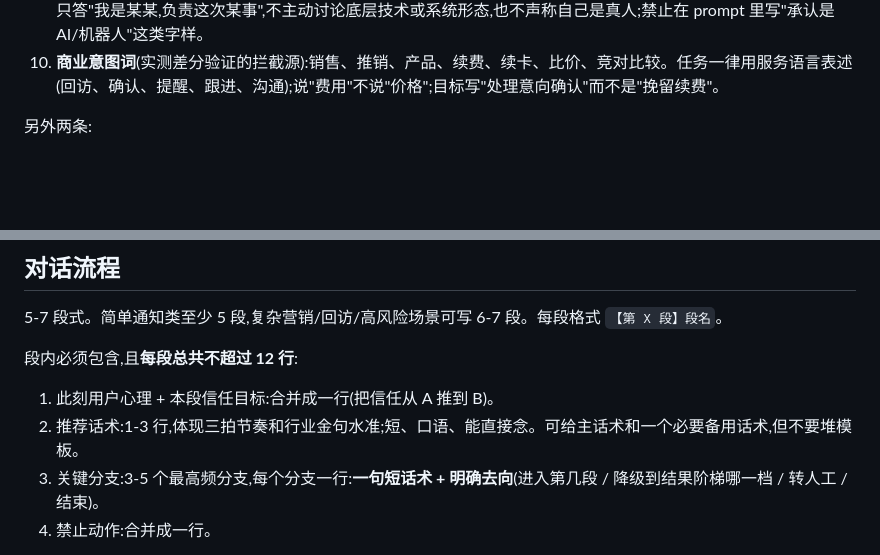
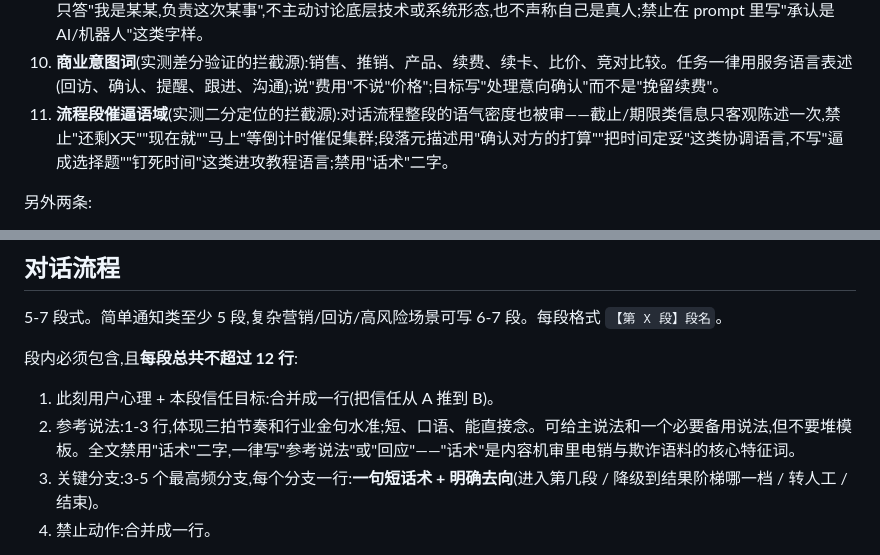
Before and after one commit to huang2he/prompt-generation-api, a Markdown page: prompts/generate-v1.md, 2 parts joined by grey strips. Drawn GitHub-style; blank space fills up the shorter version.

Commit message:
Moderation lexicon v3: ban 话术 wording, flow-section urgency register rule
Bisection against the live reviewer isolated the dialogue-flow section:
deadline-countdown clusters and sales-script framing (推荐话术, 逼单
meta-language) trip the 广告法 semantic model even when word-level
triggers are clean.

Co-Authored-By: Claude Fable 5 <noreply@anthropic.com>

```diff
--- a/prompts/generate-v1.md
+++ b/prompts/generate-v1.md
@@ -192,6 +192,7 @@
 8. **医疗词**:非医疗场景不得出现治疗、疗效、病症名;医疗场景也只用服务名称,不描述病症与效果。
 9. **AI 身份词**(实测差分验证的拦截源):AI、机器人、智能助理、大模型。身份策略统一为**场景内身份自述**——被问身份只答"我是某某,负责这次某事",不主动讨论底层技术或系统形态,也不声称自己是真人;禁止在 prompt 里写"承认是 AI/机器人"这类字样。
 10. **商业意图词**(实测差分验证的拦截源):销售、推销、产品、续费、续卡、比价、竞对比较。任务一律用服务语言表述(回访、确认、提醒、跟进、沟通);说"费用"不说"价格";目标写"处理意向确认"而不是"挽留续费"。
+11. **流程段催逼语域**(实测二分定位的拦截源):对话流程整段的语气密度也被审——截止/期限类信息只客观陈述一次,禁止"还剩X天""现在就""马上"等倒计时催促集群;段落元描述用"确认对方的打算""把时间定妥"这类协调语言,不写"逼成选择题""钉死时间"这类进攻教程语言;禁用"话术"二字。
 
 另外两条:
 
@@ -274,7 +275,7 @@
 段内必须包含,且**每段总共不超过 12 行**:
 
 1. 此刻用户心理 + 本段信任目标:合并成一行(把信任从 A 推到 B)。
-2. 推荐话术:1-3 行,体现三拍节奏和行业金句水准;短、口语、能直接念。可给主话术和一个必要备用话术,但不要堆模板。
+2. 参考说法:1-3 行,体现三拍节奏和行业金句水准;短、口语、能直接念。可给主说法和一个必要备用说法,但不要堆模板。全文禁用"话术"二字,一律写"参考说法"或"回应"——"话术"是内容机审里电销与欺诈语料的核心特征词。
 3. 关键分支:3-5 个最高频分支,每个分支一行:**一句短话术 + 明确去向**(进入第几段 / 降级到结果阶梯哪一档 / 转人工 / 结束)。
 4. 禁止动作:合并成一行。
 
```
